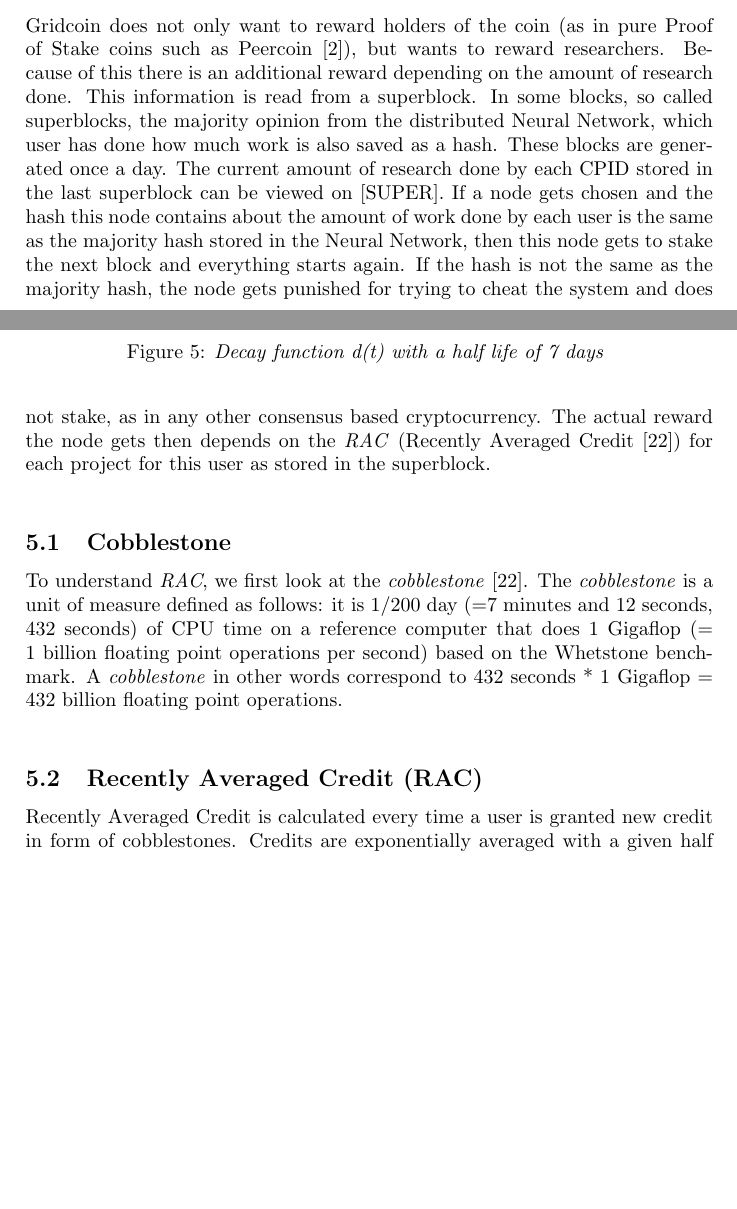
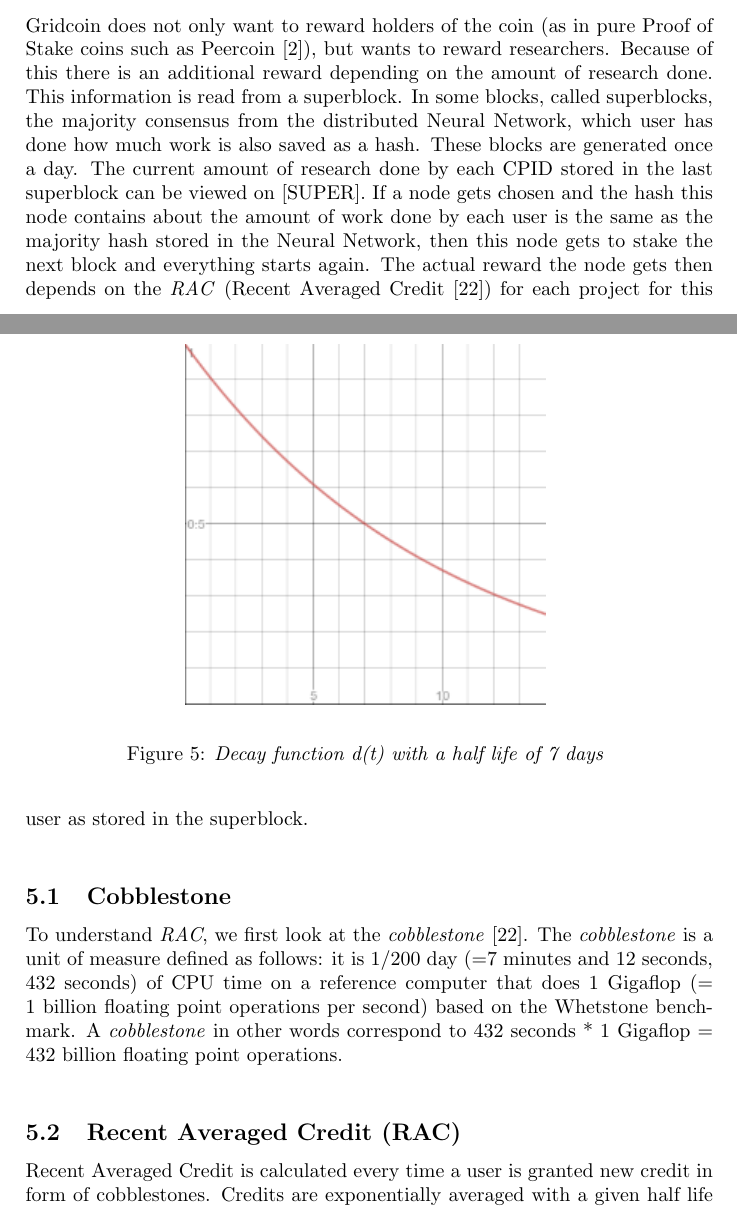
Before and after one commit to gridcoin-community/Whitepaper, a LaTeX paper (gridcoin-research-whitepaper.tex, which reads rewardingresearches.tex): two parts of pages 10 and 11 of 30, joined at a grey line, cut so that both start at the same text, the shorter picture padded with empty space. Compiled offline with pdfLaTeX.

Commit message:
Correct acronym for RAC, Grammar fixes
RAC = Recent Average Credit, not "Recently Average Credit"

```diff
--- a/rewardingresearches.tex
+++ b/rewardingresearches.tex
@@ -8,16 +8,16 @@
 
 \section{Rewarding Researchers}
 
-Gridcoin does not only want to reward holders of the coin (as in pure Proof of Stake coins such as Peercoin [2]), but wants to reward researchers. Because of this there is an additional reward depending on the amount of research done. This information is read from a superblock. In some blocks, so called superblocks, the majority opinion from the distributed Neural Network, which user has done how much work is also saved as a hash. These blocks are generated once a day. The current amount of research done by each CPID stored in the last superblock can be viewed on [SUPER]. If a node gets chosen and the hash this node contains about the amount of work done by each user is the same as the majority hash stored in the Neural Network, then this node gets to stake the next block and everything starts again. If the hash is not the same as the majority hash, the node gets punished for trying to cheat the system and does not stake, as in any other consensus based cryptocurrency. The actual reward the node gets then depends on the \textit{RAC} (Recently Averaged Credit [22]) for each project for this user as stored in the superblock.\\
+Gridcoin does not only want to reward holders of the coin (as in pure Proof of Stake coins such as Peercoin [2]), but wants to reward researchers. Because of this there is an additional reward depending on the amount of research done. This information is read from a superblock. In some blocks, called superblocks, the majority consensus from the distributed Neural Network, which user has done how much work is also saved as a hash. These blocks are generated once a day. The current amount of research done by each CPID stored in the last superblock can be viewed on [SUPER]. If a node gets chosen and the hash this node contains about the amount of work done by each user is the same as the majority hash stored in the Neural Network, then this node gets to stake the next block and everything starts again. The actual reward the node gets then depends on the \textit{RAC} (Recent Averaged Credit [22]) for each project for this user as stored in the superblock.\\
 
 \subsection{Cobblestone}
 
 To understand \textit{RAC}, we first look at the \textit{cobblestone} [22]. The \textit{cobblestone} is a unit of measure defined as follows: it is 1/200 day (=7 minutes and 12 seconds, 432 seconds) of CPU time on a reference computer that does 1 Gigaflop (= 1 billion floating point operations per second) based on the Whetstone benchmark. A \textit{cobblestone} in other words correspond to 432 seconds * 1 Gigaflop = 432 billion floating point operations.\\
 
 
-\subsection{Recently Averaged Credit (RAC)}
+\subsection{Recent Averaged Credit (RAC)}
 
-Recently Averaged Credit is calculated every time a user is granted new credit in form of cobblestones. Credits are exponentially averaged with a given half life of one week. Following explanation and figures are taken from [31]:\\
+Recent Averaged Credit is calculated every time a user is granted new credit in form of cobblestones. Credits are exponentially averaged with a given half life of one week. Following explanation and figures are taken from [31]:\\
 
 First, we define a decay function over seven days (t is given in days):\\
 
```
Also changed, not shown: rewardingresearches.tex (4 more changed lines).
